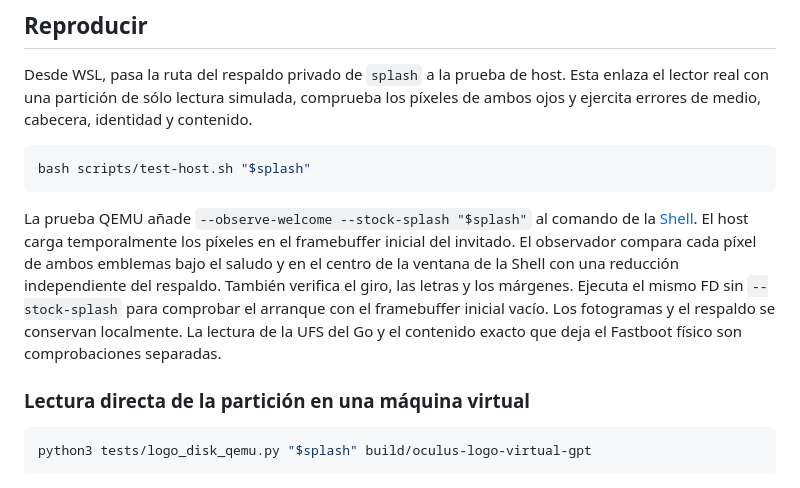
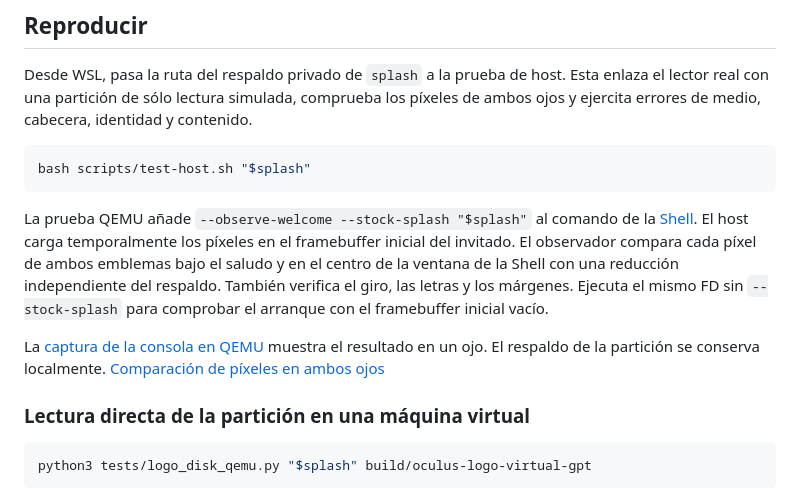
Before and after one commit to h0nda1337/edk2-oculus-go, a Markdown page: docs/OCULUS_LOGO.md, the part around the change. GitHub-like rendering.

````diff
--- a/docs/OCULUS_LOGO.md
+++ b/docs/OCULUS_LOGO.md
@@ -16,7 +16,9 @@ Desde WSL, pasa la ruta del respaldo privado de `splash` a la prueba de host. Es
 bash scripts/test-host.sh "$splash"
 ```
 
-La prueba QEMU añade `--observe-welcome --stock-splash "$splash"` al comando de la [Shell](SHELL_BOOT.md#reproducir). El host carga temporalmente los píxeles en el framebuffer inicial del invitado. El observador compara cada píxel de ambos emblemas bajo el saludo y en el centro de la ventana de la Shell con una reducción independiente del respaldo. También verifica el giro, las letras y los márgenes. Ejecuta el mismo FD sin `--stock-splash` para comprobar el arranque con el framebuffer inicial vacío. Los fotogramas y el respaldo se conservan localmente. La lectura de la UFS del Go y el contenido exacto que deja el Fastboot físico son comprobaciones separadas.
+La prueba QEMU añade `--observe-welcome --stock-splash "$splash"` al comando de la [Shell](SHELL_BOOT.md#reproducir). El host carga temporalmente los píxeles en el framebuffer inicial del invitado. El observador compara cada píxel de ambos emblemas bajo el saludo y en el centro de la ventana de la Shell con una reducción independiente del respaldo. También verifica el giro, las letras y los márgenes. Ejecuta el mismo FD sin `--stock-splash` para comprobar el arranque con el framebuffer inicial vacío.
+
+La [captura de la consola en QEMU](evidence/oculus-logo-qemu.png) muestra el resultado en un ojo. El respaldo de la partición se conserva localmente. [Comparación de píxeles en ambos ojos](evidence/oculus-logo-pacific-el1-20261120.json)
 
 ### Lectura directa de la partición en una máquina virtual
 
````
Also changed, not shown: README.md (+13 -2 lines), docs/evidence/oculus-logo-qemu.png (added), 1 other file.
